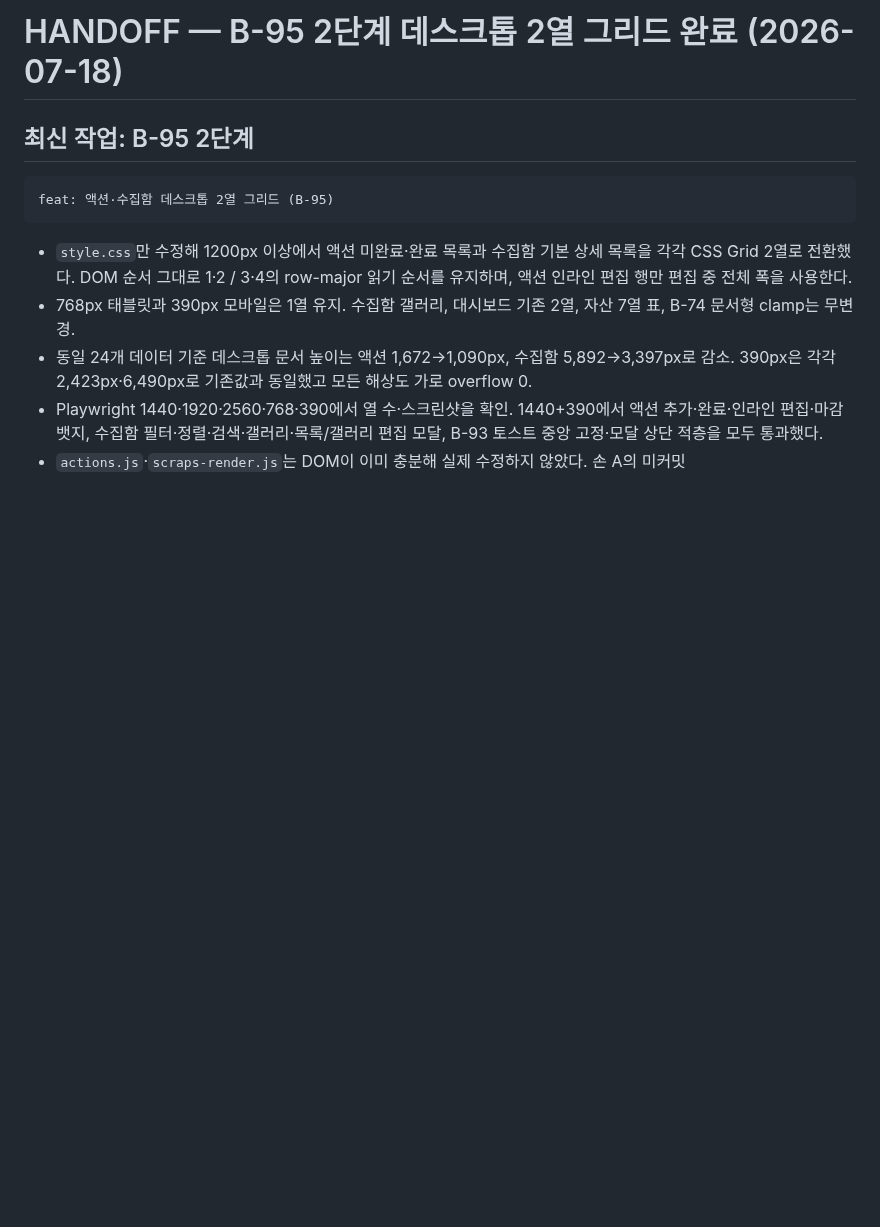
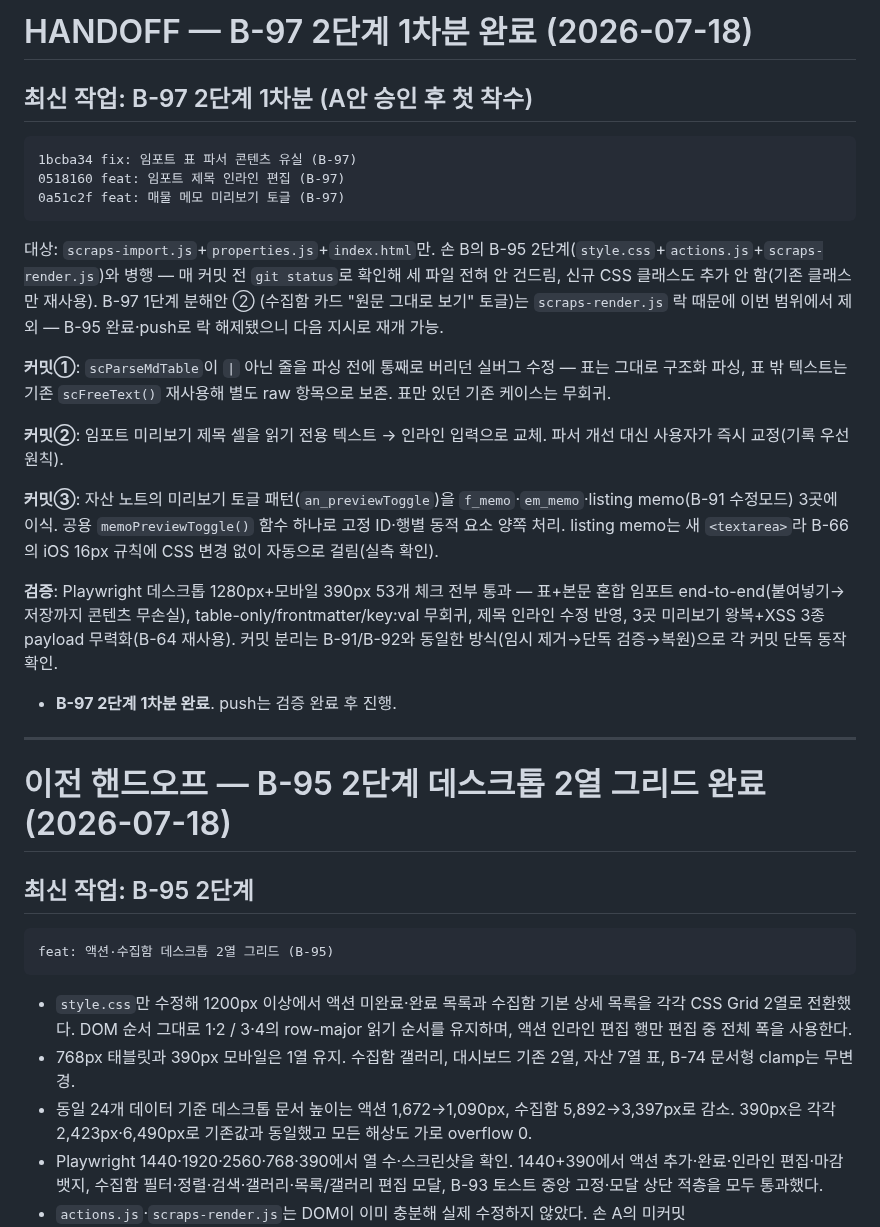
Before and after one commit to fredgold/sweetyhome, a Markdown page: HANDOFF.md, the part around the change. Drawn GitHub-style; blank space fills up the shorter version.

Commit message:
docs: B-97 2단계 1차분 HANDOFF 갱신

````diff
--- a/HANDOFF.md
+++ b/HANDOFF.md
@@ -1,4 +1,47 @@
-# HANDOFF — B-95 2단계 데스크톱 2열 그리드 완료 (2026-07-18)
+# HANDOFF — B-97 2단계 1차분 완료 (2026-07-18)
+
+## 최신 작업: B-97 2단계 1차분 (A안 승인 후 첫 착수)
+
+```
+1bcba34 fix: 임포트 표 파서 콘텐츠 유실 (B-97)
+0518160 feat: 임포트 제목 인라인 편집 (B-97)
+0a51c2f feat: 매물 메모 미리보기 토글 (B-97)
+```
+
+대상: `scraps-import.js`+`properties.js`+`index.html`만. 손 B의
+B-95 2단계(`style.css`+`actions.js`+`scraps-render.js`)와 병행 —
+매 커밋 전 `git status`로 확인해 세 파일 전혀 안 건드림, 신규 CSS
+클래스도 추가 안 함(기존 클래스만 재사용). B-97 1단계 분해안 ②
+(수집함 카드 "원문 그대로 보기" 토글)는 `scraps-render.js` 락 때문에
+이번 범위에서 제외 — B-95 완료·push로 락 해제됐으니 다음 지시로
+재개 가능.
+
+**커밋①**: `scParseMdTable`이 `|` 아닌 줄을 파싱 전에 통째로 버리던
+실버그 수정 — 표는 그대로 구조화 파싱, 표 밖 텍스트는 기존
+`scFreeText()` 재사용해 별도 raw 항목으로 보존. 표만 있던 기존
+케이스는 무회귀.
+
+**커밋②**: 임포트 미리보기 제목 셀을 읽기 전용 텍스트 → 인라인
+입력으로 교체. 파서 개선 대신 사용자가 즉시 교정(기록 우선 원칙).
+
+**커밋③**: 자산 노트의 미리보기 토글 패턴(`an_previewToggle`)을
+`f_memo`·`em_memo`·listing memo(B-91 수정모드) 3곳에 이식. 공용
+`memoPreviewToggle()` 함수 하나로 고정 ID·행별 동적 요소 양쪽 처리.
+listing memo는 새 `<textarea>`라 B-66의 iOS 16px 규칙에 CSS 변경
+없이 자동으로 걸림(실측 확인).
+
+**검증**: Playwright 데스크톱 1280px+모바일 390px 53개 체크 전부
+통과 — 표+본문 혼합 임포트 end-to-end(붙여넣기→저장까지 콘텐츠
+무손실), table-only/frontmatter/key:val 무회귀, 제목 인라인 수정
+반영, 3곳 미리보기 왕복+XSS 3종 payload 무력화(B-64 재사용). 커밋
+분리는 B-91/B-92와 동일한 방식(임시 제거→단독 검증→복원)으로
+각 커밋 단독 동작 확인.
+
+- **B-97 2단계 1차분 완료**. push는 검증 완료 후 진행.
+
+---
+
+# 이전 핸드오프 — B-95 2단계 데스크톱 2열 그리드 완료 (2026-07-18)
 
 ## 최신 작업: B-95 2단계
 
````
